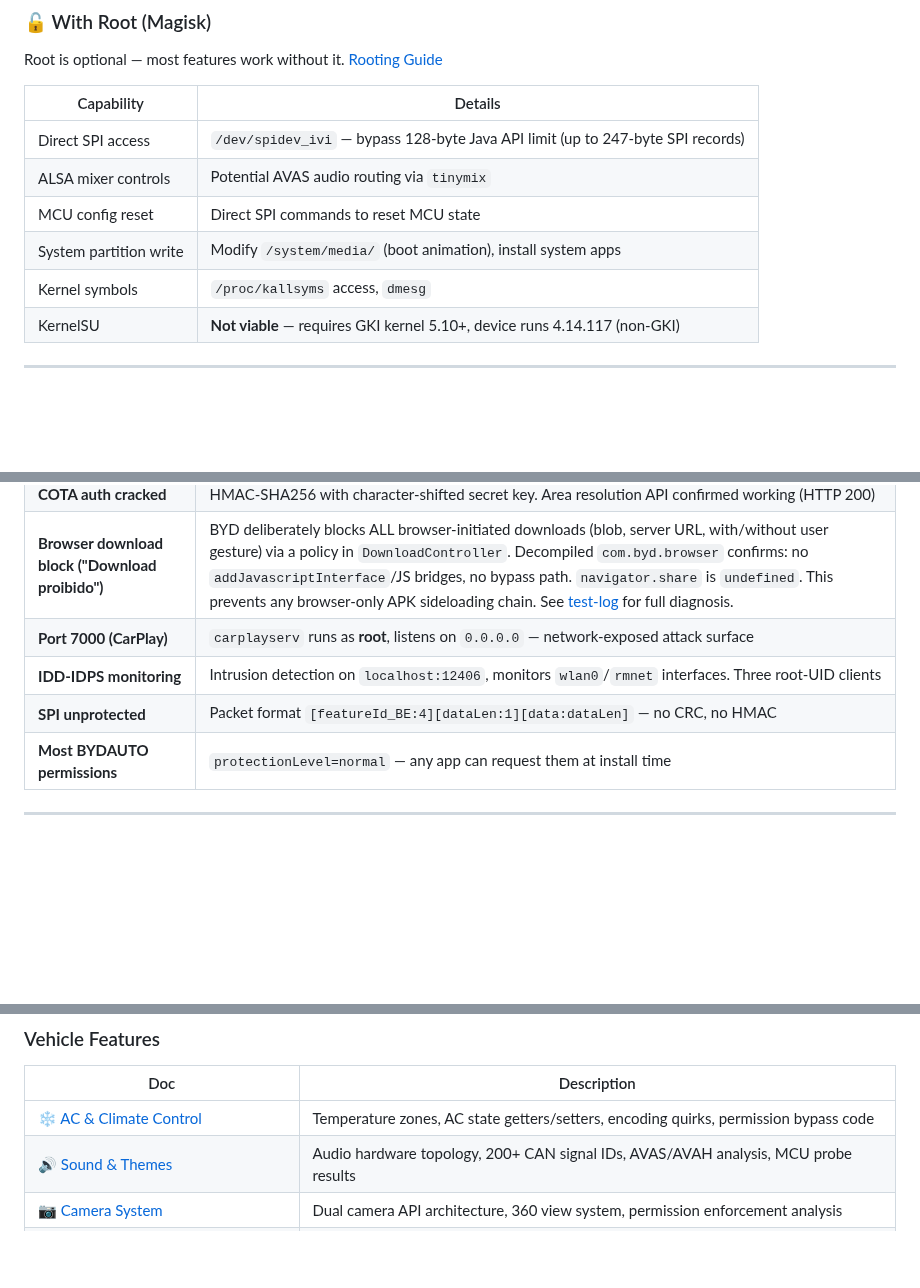
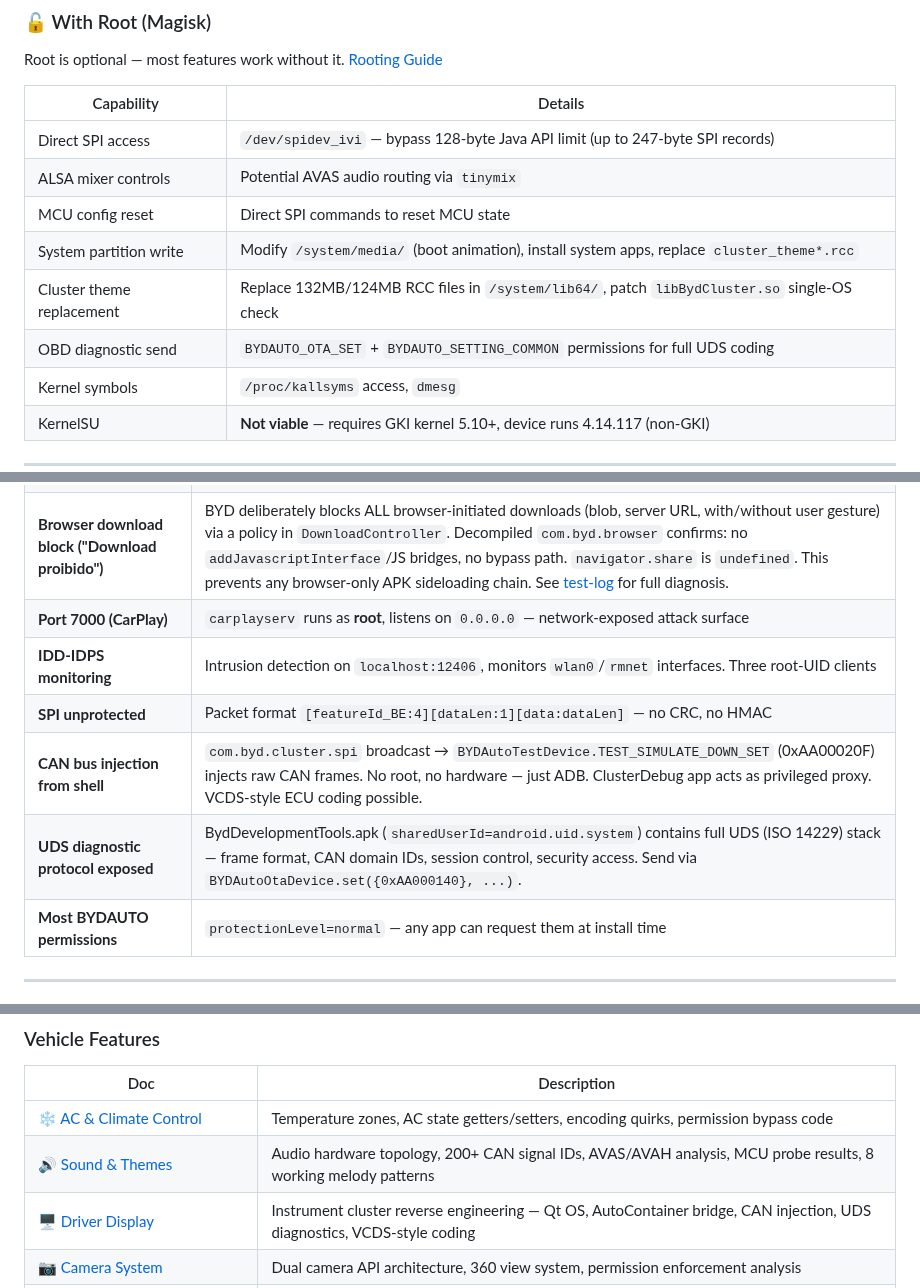
Before and after one commit to wheregoes/byd-dolphin-hacking, a Markdown page: README.md, 3 parts joined by grey strips. Rendered like a GitHub page; blank space fills up the shorter version.

```diff
--- a/README.md
+++ b/README.md
@@ -114,7 +140,9 @@ Root is optional — most features work without it. [Rooting Guide](docs/rooting
 | Direct SPI access | `/dev/spidev_ivi` — bypass 128-byte Java API limit (up to 247-byte SPI records) |
 | ALSA mixer controls | Potential AVAS audio routing via `tinymix` |
 | MCU config reset | Direct SPI commands to reset MCU state |
-| System partition write | Modify `/system/media/` (boot animation), install system apps |
+| System partition write | Modify `/system/media/` (boot animation), install system apps, replace `cluster_theme*.rcc` |
+| Cluster theme replacement | Replace 132MB/124MB RCC files in `/system/lib64/`, patch `libBydCluster.so` single-OS check |
+| OBD diagnostic send | `BYDAUTO_OTA_SET` + `BYDAUTO_SETTING_COMMON` permissions for full UDS coding |
 | Kernel symbols | `/proc/kallsyms` access, `dmesg` |
 | KernelSU | **Not viable** — requires GKI kernel 5.10+, device runs 4.14.117 (non-GKI) |
 
@@ -134,6 +162,8 @@ Key security-relevant discoveries for researchers:
 | **Port 7000 (CarPlay)** | `carplayserv` runs as **root**, listens on `0.0.0.0` — network-exposed attack surface |
 | **IDD-IDPS monitoring** | Intrusion detection on `localhost:12406`, monitors `wlan0`/`rmnet` interfaces. Three root-UID clients |
 | **SPI unprotected** | Packet format `[featureId_BE:4][dataLen:1][data:dataLen]` — no CRC, no HMAC |
+| **CAN bus injection from shell** | `com.byd.cluster.spi` broadcast → `BYDAutoTestDevice.TEST_SIMULATE_DOWN_SET` (0xAA00020F) injects raw CAN frames. No root, no hardware — just ADB. ClusterDebug app acts as privileged proxy. VCDS-style ECU coding possible. |
+| **UDS diagnostic protocol exposed** | BydDevelopmentTools.apk (`sharedUserId=android.uid.system`) contains full UDS (ISO 14229) stack — frame format, CAN domain IDs, session control, security access. Send via `BYDAutoOtaDevice.set({0xAA000140}, ...)`. |
 | **Most BYDAUTO permissions** | `protectionLevel=normal` — any app can request them at install time |
 
 ---
@@ -201,7 +253,8 @@ IDD-IDPS: port 12406 (localhost)
 | Doc | Description |
 |-----|-------------|
 | ❄️ [AC & Climate Control](docs/ac-climate-control.md) | Temperature zones, AC state getters/setters, encoding quirks, permission bypass code |
-| 🔊 [Sound & Themes](docs/sound-and-themes.md) | Audio hardware topology, 200+ CAN signal IDs, AVAS/AVAH analysis, MCU probe results |
+| 🔊 [Sound & Themes](docs/sound-and-themes.md) | Audio hardware topology, 200+ CAN signal IDs, AVAS/AVAH analysis, MCU probe results, 8 working melody patterns |
+| 🖥️ [Driver Display](docs/driver-display.md) | Instrument cluster reverse engineering — Qt OS, AutoContainer bridge, CAN injection, UDS diagnostics, VCDS-style coding |
 | 📷 [Camera System](docs/camera-system.md) | Dual camera API architecture, 360 view system, permission enforcement analysis |
 | 🔄 [OTA System](docs/ota-system.md) | COTA/FOTA/OTG reverse engineering, upgrade_server vulnerability, COTA auth analysis |
 | 🧪 [Decompiled APKs & Install Vectors](docs/decompiled-apks-install-vectors.md) | APK internals, install surfaces, sideload vectors |
```
Also changed, not shown: other parts of README.md (+61 -4 lines).
